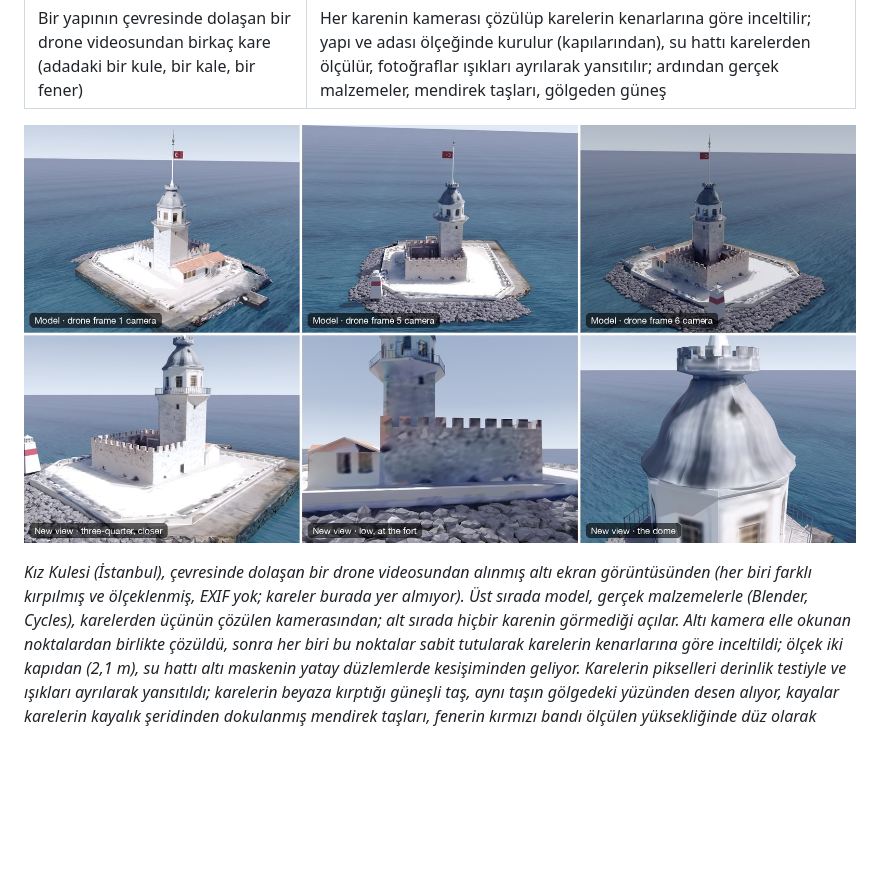
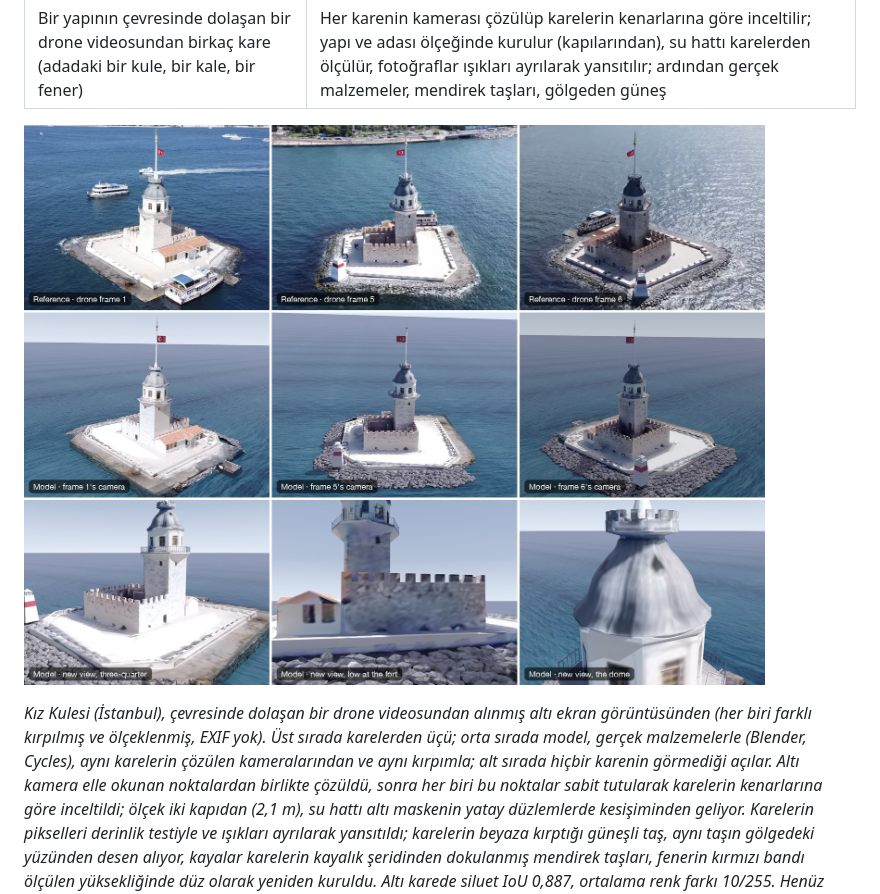
Before and after one commit to asimsinan/reference-to-3d, a Markdown page: README.tr.md, the part around one of its changes. GitHub-like rendering; pictures changed too: docs/showcase/maiden-tower.jpg; blank space fills up the shorter version.

Commit message:
Maiden's Tower showcase: the reference drone frames above the model
Co-Authored-By: Claude Opus 5.5 <noreply@anthropic.com>

```diff
--- a/README.tr.md
+++ b/README.tr.md
@@ -25,7 +25,7 @@ resmin çizgilerini, yüzey için piksellerini, sonucu kontrol etmek için de iz
 
 *Kız Kulesi (İstanbul), çevresinde dolaşan bir drone videosundan alınmış altı ekran görüntüsünden (her biri farklı
-kırpılmış ve ölçeklenmiş, EXIF yok; kareler burada yer almıyor). Üst sırada model, gerçek malzemelerle (Blender,
-Cycles), karelerden üçünün çözülen kamerasından; alt sırada hiçbir karenin görmediği açılar. Altı kamera elle okunan
+kırpılmış ve ölçeklenmiş, EXIF yok). Üst sırada karelerden üçü; orta sırada model, gerçek malzemelerle (Blender,
+Cycles), aynı karelerin çözülen kameralarından ve aynı kırpımla; alt sırada hiçbir karenin görmediği açılar. Altı kamera elle okunan
 noktalardan birlikte çözüldü, sonra her biri bu noktalar sabit tutularak karelerin kenarlarına göre inceltildi; ölçek
 iki kapıdan (2,1 m), su hattı altı maskenin yatay düzlemlerde kesişiminden geliyor. Karelerin pikselleri derinlik
 testiyle ve ışıkları ayrılarak yansıtıldı; karelerin beyaza kırptığı güneşli taş, aynı taşın gölgedeki yüzünden
```
Also changed, not shown: other parts of README.tr.md (+1 -1 lines), README.md (+3 -3 lines), examples/maiden-tower-drone-frames/README.md (+1 -1 lines), 1 other file.
